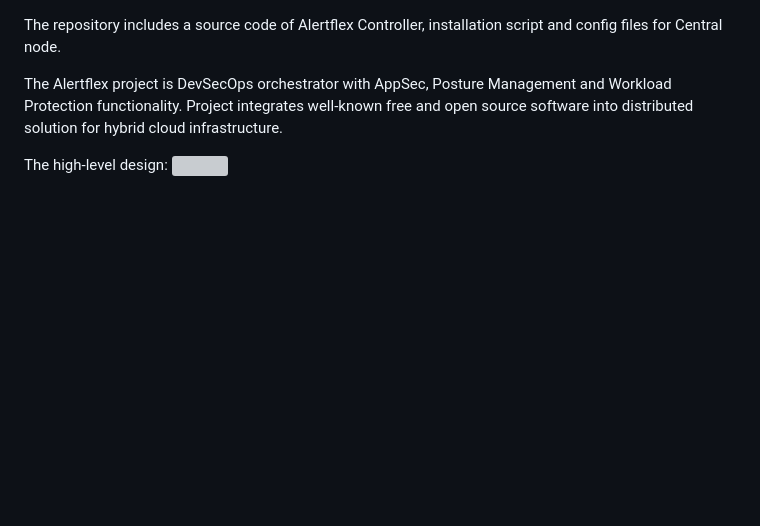
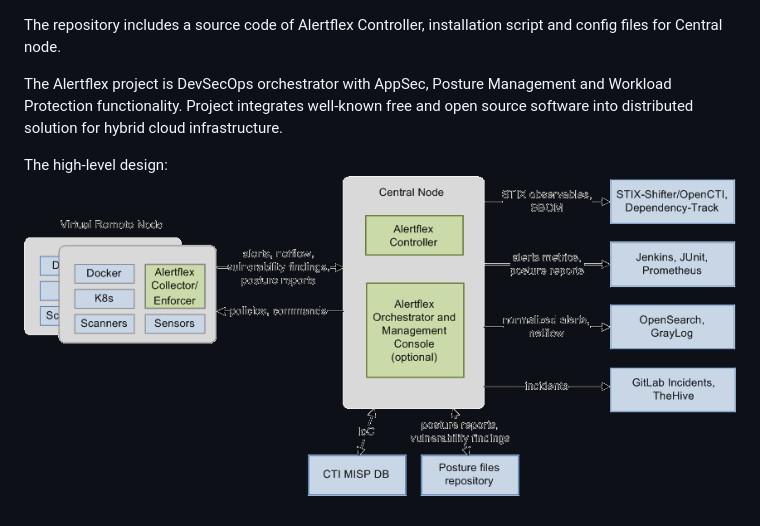
Before and after one commit to alertflex/cnode, a Markdown page: README.md, the part around the change. Drawn GitHub-style; pictures changed too: img/arch.png (added); blank space fills up the shorter version; grey boxes are pictures that could not be loaded.

Commit message:
change arch

```diff
--- a/README.md
+++ b/README.md
@@ -3,4 +3,4 @@ The repository includes a source code of Alertflex Controller, installation scri
 The Alertflex project is DevSecOps orchestrator with AppSec, Posture Management and Workload Protection functionality. Project integrates well-known free and open source software into distributed solution for hybrid cloud infrastructure.
 
 The high-level design:
-![](https://github.com/alertflex/cnode/blob/master/img/hld-arch.png)
+![](https://github.com/alertflex/cnode/blob/master/img/arch.png)
```
